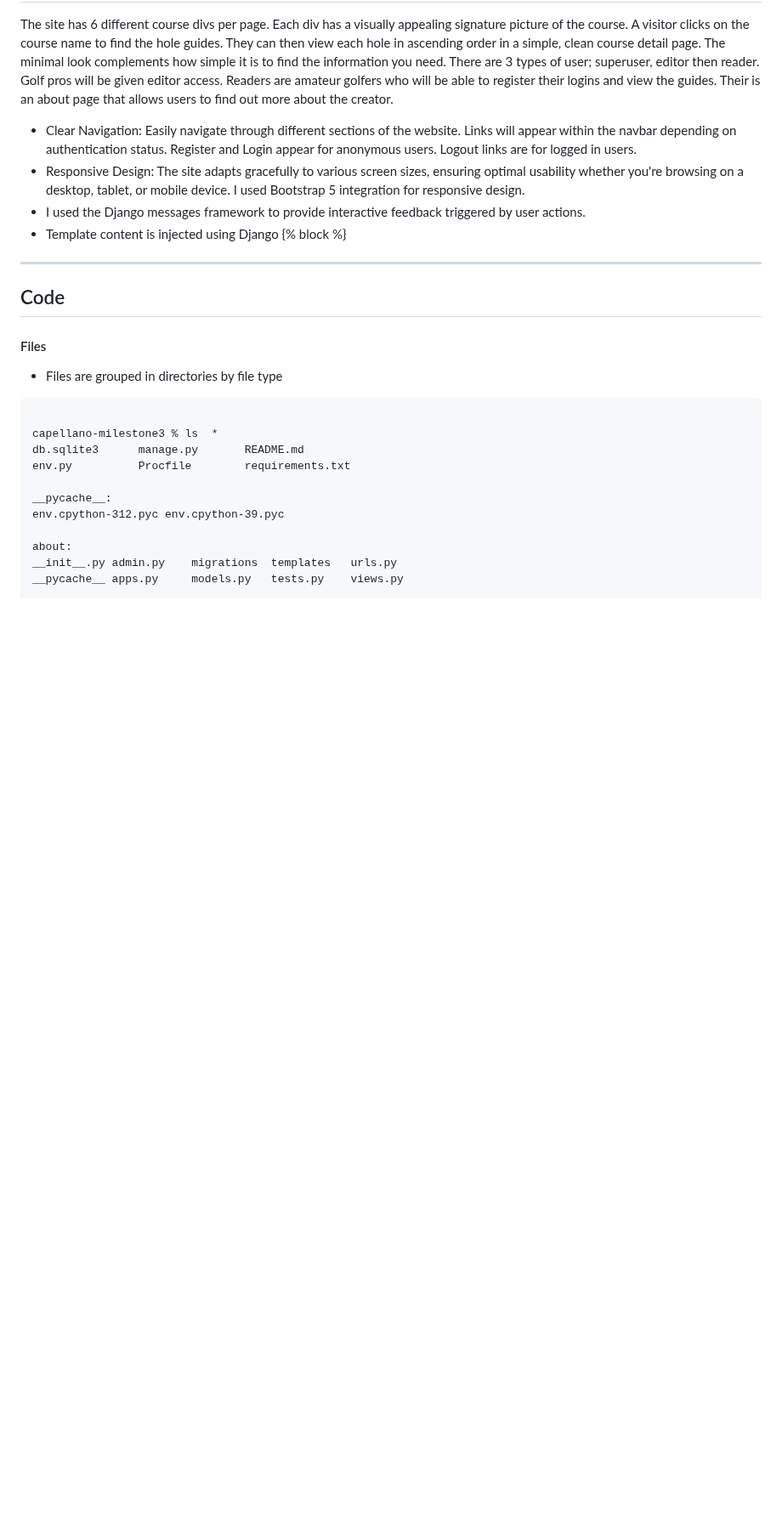
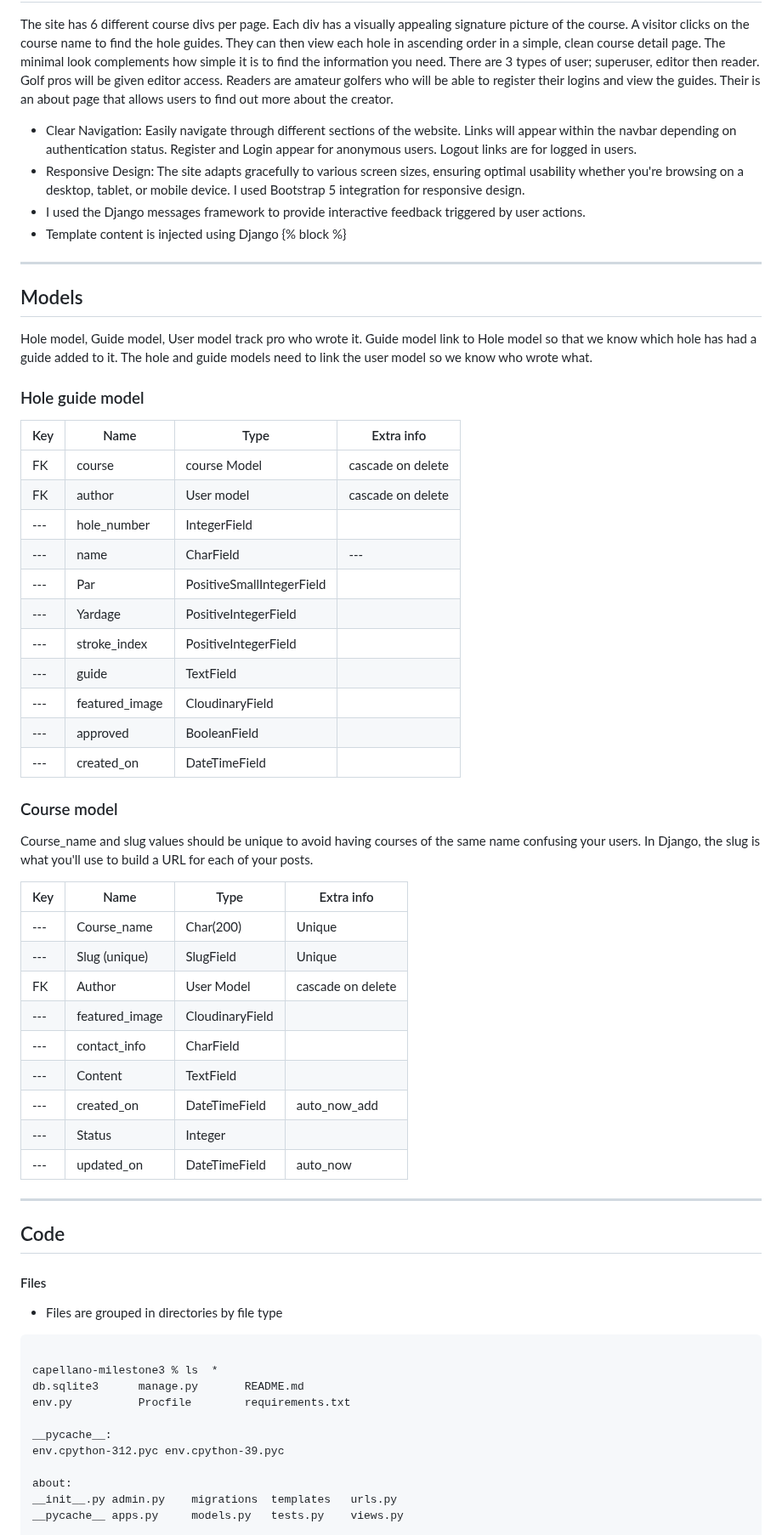
Before and after one commit to AmitKapilaCodeIns/capellano_acme, a Markdown page: README.md, the part around one of its changes. Shown at 85% size. Rendered like a GitHub page; blank space fills up the shorter version.

Commit message:
add models to README.md

```diff
--- a/README.md
+++ b/README.md
@@ -192,6 +195,43 @@ Their is an about page that allows users to find out more about the creator.
 -   I used the Django messages framework to provide interactive feedback triggered by user actions.
 -   Template content is injected using Django {% block %}
 
+---
+
+## Models
+
+Hole model, Guide model, User model track pro who wrote it. Guide model link to Hole model so that we know which hole has had a guide added to it. The hole and guide models need to link the user model so we know who wrote what.
+
+### Hole guide model
+
+Key | Name | Type | Extra info |
+--- | --- | --- | --- |
+FK | course | course Model | cascade on delete |
+FK | author | User model | cascade on delete |
+--- | hole_number | IntegerField |  |
+--- | name | CharField | --- |
+--- | Par | PositiveSmallIntegerField |  |
+--- | Yardage | PositiveIntegerField |  |
+--- | stroke_index | PositiveIntegerField |  |
+--- | guide | TextField ||
+--- | featured_image | CloudinaryField | |
+--- | approved | BooleanField | |
+--- | created_on | DateTimeField | |
+
+### Course model
+
+Course_name and slug values should be unique to avoid having courses of the same name confusing your users. In Django, the slug is what you'll use to build a URL for each of your posts.
+
+Key | Name | Type | Extra info |
+--- | --- | --- | --- |
+--- | Course_name | Char(200) | Unique |
+--- | Slug (unique) | SlugField | Unique |
+FK | Author | User Model | cascade on delete |
+--- | featured_image | CloudinaryField | |
+--- | contact_info | CharField | |
+--- | Content | TextField |  |
+--- | created_on | DateTimeField | auto_now_add
+--- | Status | Integer |  |
+--- | updated_on | DateTimeField | auto_now
 ---
 
 ## Code
```
Also changed, not shown: other parts of README.md (+3 -0 lines).
